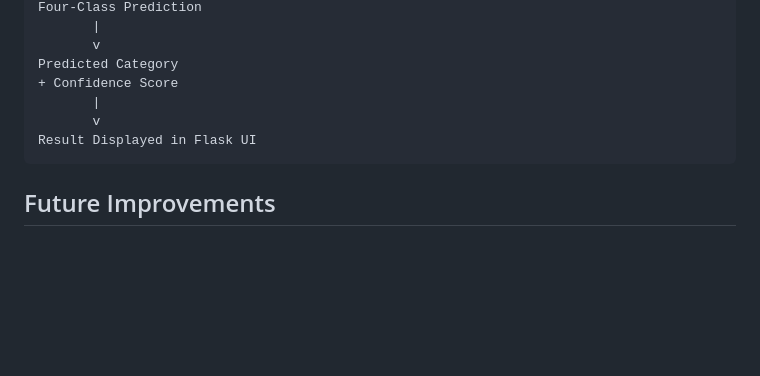
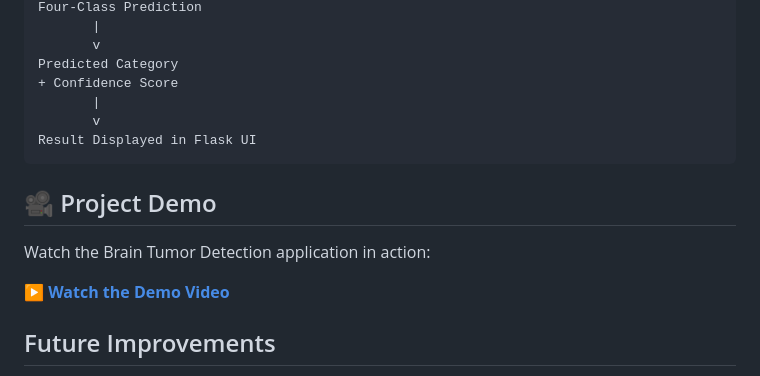
Before and after one commit to Vijay7300/Brain-Tumor-Detection-Using-Computer-Vision, a Markdown page: README.md, the part around the change. Drawn GitHub-style; blank space fills up the shorter version.

````diff
--- a/README.md
+++ b/README.md
@@ -239,6 +239,12 @@ Predicted Category
 Result Displayed in Flask UI
 ```
 
+## 🎥 Project Demo
+
+Watch the Brain Tumor Detection application in action:
+
+[▶️ **Watch the Demo Video**](PASTE_YOUR_YOUTUBE_VIDEO_LINK_HERE)
+
 ## Future Improvements
 
 - Validate the class-index mapping between training and inference.
````
